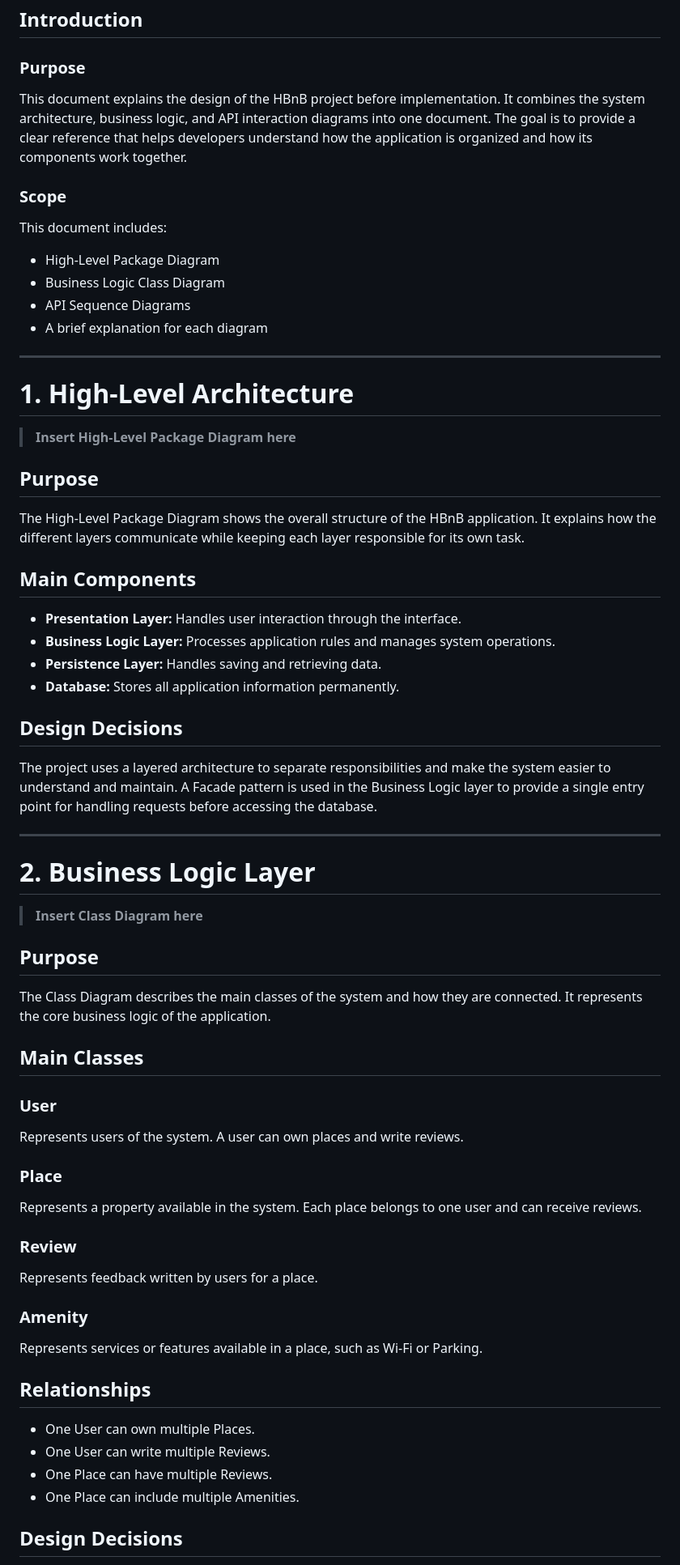
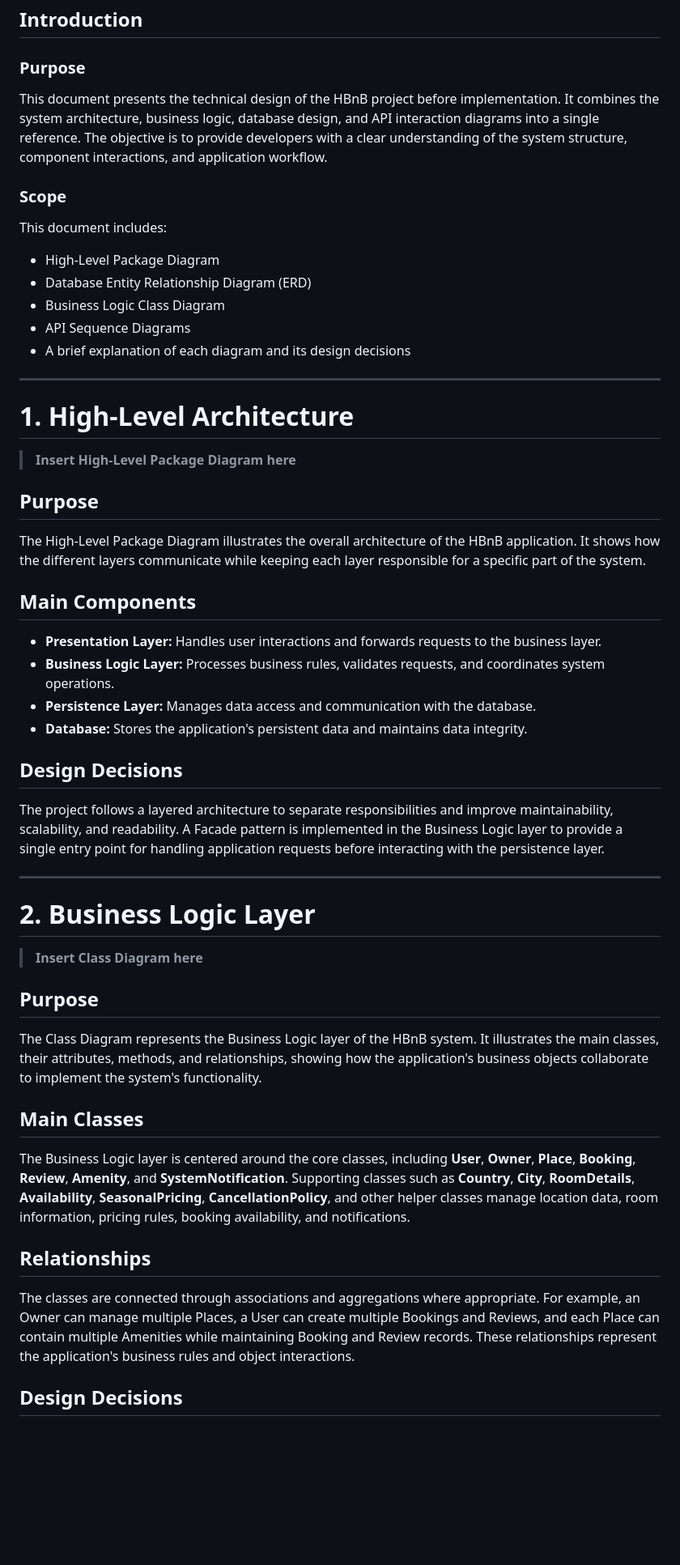
Before and after one commit to ghadi0alzhrani0/holbertonschool-hbnb, a Markdown page: part1/3. Documentation Compilation.md, the part around one of its changes. Shown at 81% size. Rendered like a GitHub page; blank space fills up the shorter version.

```diff
--- a/part1/3. Documentation Compilation.md
+++ b/part1/3. Documentation Compilation.md
@@ -4,16 +4,17 @@
 
 ### Purpose
 
-This document explains the design of the HBnB project before implementation. It combines the system architecture, business logic, and API interaction diagrams into one document. The goal is to provide a clear reference that helps developers understand how the application is organized and how its components work together.
+This document presents the technical design of the HBnB project before implementation. It combines the system architecture, business logic, database design, and API interaction diagrams into a single reference. The objective is to provide developers with a clear understanding of the system structure, component interactions, and application workflow.
 
 ### Scope
 
 This document includes:
 
 - High-Level Package Diagram
+- Database Entity Relationship Diagram (ERD)
 - Business Logic Class Diagram
 - API Sequence Diagrams
-- A brief explanation for each diagram
+- A brief explanation of each diagram and its design decisions
 
 ---
 
@@ -23,18 +24,18 @@ This document includes:
 
 ## Purpose
 
-The High-Level Package Diagram shows the overall structure of the HBnB application. It explains how the different layers communicate while keeping each layer responsible for its own task.
+The High-Level Package Diagram illustrates the overall architecture of the HBnB application. It shows how the different layers communicate while keeping each layer responsible for a specific part of the system.
 
 ## Main Components
 
-- **Presentation Layer:** Handles user interaction through the interface.
-- **Business Logic Layer:** Processes application rules and manages system operations.
-- **Persistence Layer:** Handles saving and retrieving data.
-- **Database:** Stores all application information permanently.
+- **Presentation Layer:** Handles user interactions and forwards requests to the business layer.
+- **Business Logic Layer:** Processes business rules, validates requests, and coordinates system operations.
+- **Persistence Layer:** Manages data access and communication with the database.
+- **Database:** Stores the application's persistent data and maintains data integrity.
 
 ## Design Decisions
 
-The project uses a layered architecture to separate responsibilities and make the system easier to understand and maintain. A Facade pattern is used in the Business Logic layer to provide a single entry point for handling requests before accessing the database.
+The project follows a layered architecture to separate responsibilities and improve maintainability, scalability, and readability. A Facade pattern is implemented in the Business Logic layer to provide a single entry point for handling application requests before interacting with the persistence layer.
 
 ---
 
@@ -44,32 +45,15 @@ The project uses a layered architecture to separate responsibilities and make th
 
 ## Purpose
 
-The Class Diagram describes the main classes of the system and how they are connected. It represents the core business logic of the application.
+The Class Diagram represents the Business Logic layer of the HBnB system. It illustrates the main classes, their attributes, methods, and relationships, showing how the application's business objects collaborate to implement the system's functionality.
 
 ## Main Classes
 
-### User
-
-Represents users of the system. A user can own places and write reviews.
-
-### Place
-
-Represents a property available in the system. Each place belongs to one user and can receive reviews.
-
-### Review
-
-Represents feedback written by users for a place.
-
-### Amenity
-
-Represents services or features available in a place, such as Wi-Fi or Parking.
+The Business Logic layer is centered around the core classes, including **User**, **Owner**, **Place**, **Booking**, **Review**, **Amenity**, and **SystemNotification**. Supporting classes such as **Country**, **City**, **RoomDetails**, **Availability**, **SeasonalPricing**, **CancellationPolicy**, and other helper classes manage location data, room information, pricing rules, booking availability, and notifications.
 
 ## Relationships
 
-- One User can own multiple Places.
-- One User can write multiple Reviews.
-- One Place can have multiple Reviews.
-- One Place can include multiple Amenities.
+The classes are connected through associations and aggregations where appropriate. For example, an Owner can manage multiple Places, a User can create multiple Bookings and Reviews, and each Place can contain multiple Amenities while maintaining Booking and Review records. These relationships represent the application's business rules and object interactions.
 
 ## Design Decisions
 
```
Also changed, not shown: other parts of part1/3. Documentation Compilation.md (+35 -32 lines).
